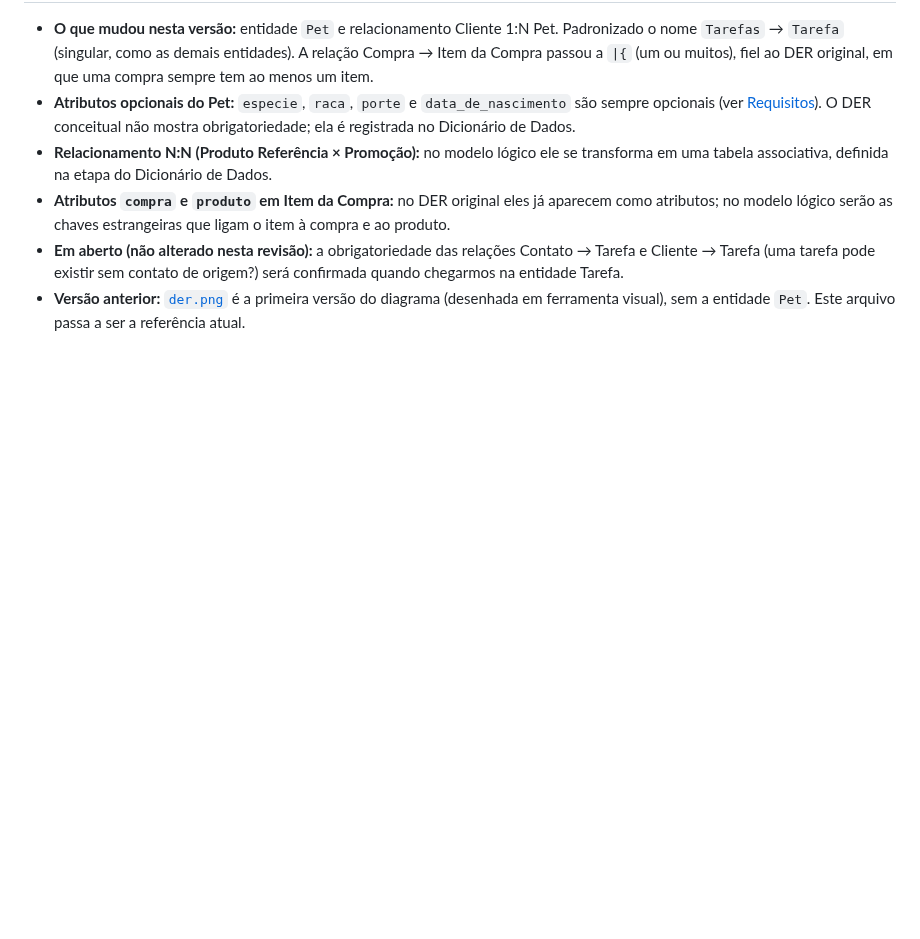
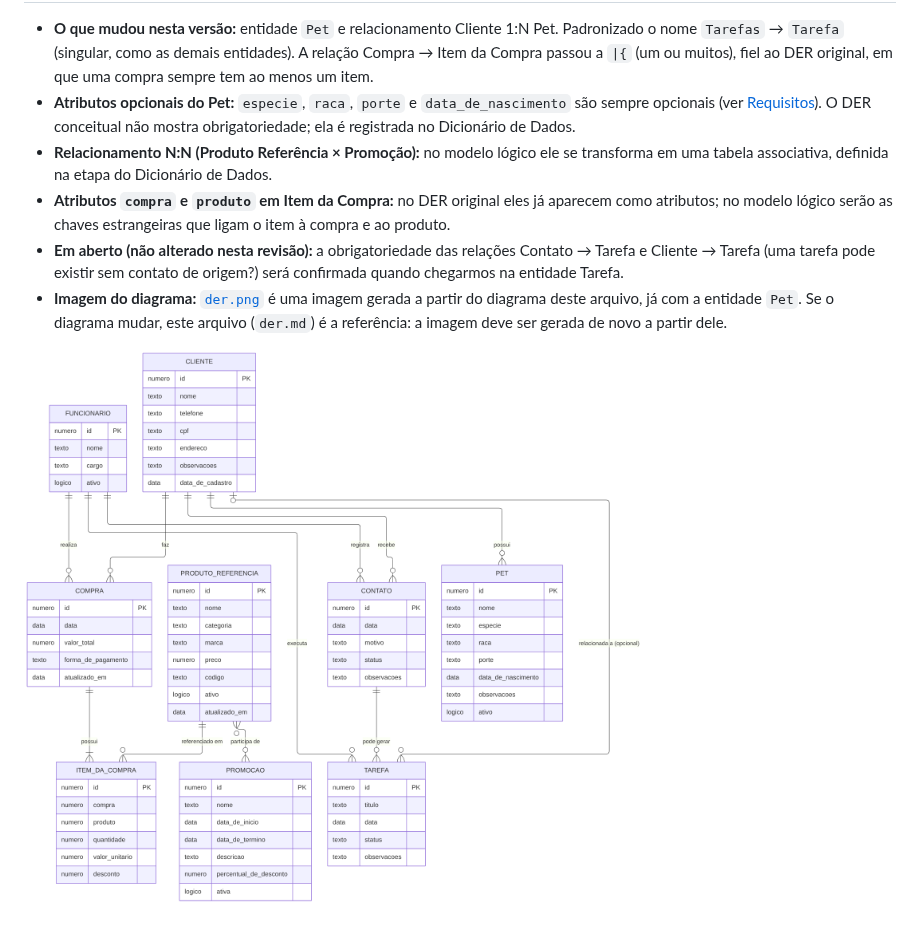
Before and after one commit to johnnie-mattos/petshop-crm, a Markdown page: docs/der.md, the part around the change. Rendered like a GitHub page; pictures changed too: docs/der.png (added); blank space fills up the shorter version.

```diff
--- a/docs/der.md
+++ b/docs/der.md
@@ -126,4 +126,6 @@ erDiagram
 - **Relacionamento N:N (Produto Referência × Promoção):** no modelo lógico ele se transforma em uma tabela associativa, definida na etapa do Dicionário de Dados.
 - **Atributos `compra` e `produto` em Item da Compra:** no DER original eles já aparecem como atributos; no modelo lógico serão as chaves estrangeiras que ligam o item à compra e ao produto.
 - **Em aberto (não alterado nesta revisão):** a obrigatoriedade das relações Contato → Tarefa e Cliente → Tarefa (uma tarefa pode existir sem contato de origem?) será confirmada quando chegarmos na entidade Tarefa.
-- **Versão anterior:** [`der.png`](der.png) é a primeira versão do diagrama (desenhada em ferramenta visual), sem a entidade `Pet`. Este arquivo passa a ser a referência atual.
+- **Imagem do diagrama:** [`der.png`](der.png) é uma imagem gerada a partir do diagrama deste arquivo, já com a entidade `Pet`. Se o diagrama mudar, este arquivo (`der.md`) é a referência: a imagem deve ser gerada de novo a partir dele.
+
+![DER conceitual](der.png)
```
Also changed, not shown: README.md (+1 -1 lines).
